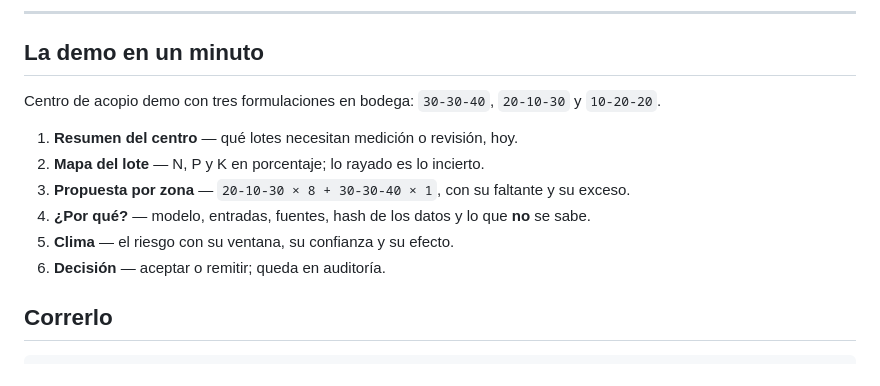
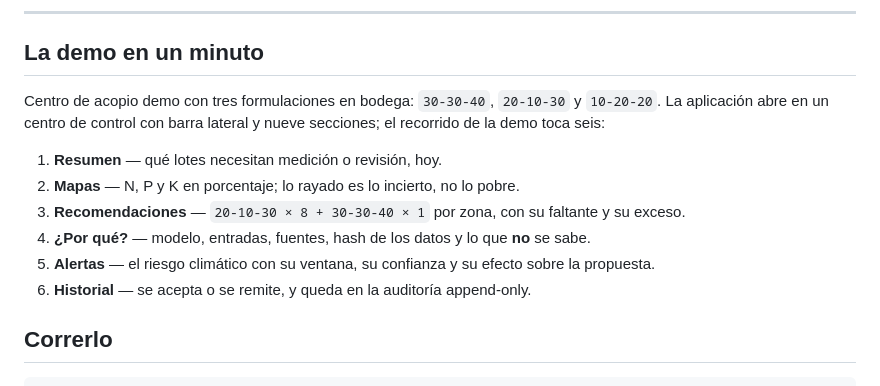
Before and after one commit to juandmg020407/hackathon-ColTechWeek, a Markdown page: README.md, the part around the change. Rendered like a GitHub page.

```diff
--- a/README.md
+++ b/README.md
@@ -162,16 +162,18 @@ es saber llamar a `.fit()`.
 ## La demo en un minuto
 
 Centro de acopio demo con tres formulaciones en bodega: `30-30-40`, `20-10-30` y
-`10-20-20`.
+`10-20-20`. La aplicación abre en un centro de control con barra lateral y nueve
+secciones; el recorrido de la demo toca seis:
 
-1. **Resumen del centro** — qué lotes necesitan medición o revisión, hoy.
-2. **Mapa del lote** — N, P y K en porcentaje; lo rayado es lo incierto.
-3. **Propuesta por zona** — `20-10-30 × 8 + 30-30-40 × 1`, con su faltante y su
-   exceso.
+1. **Resumen** — qué lotes necesitan medición o revisión, hoy.
+2. **Mapas** — N, P y K en porcentaje; lo rayado es lo incierto, no lo pobre.
+3. **Recomendaciones** — `20-10-30 × 8 + 30-30-40 × 1` por zona, con su faltante
+   y su exceso.
 4. **¿Por qué?** — modelo, entradas, fuentes, hash de los datos y lo que **no**
    se sabe.
-5. **Clima** — el riesgo con su ventana, su confianza y su efecto.
-6. **Decisión** — aceptar o remitir; queda en auditoría.
+5. **Alertas** — el riesgo climático con su ventana, su confianza y su efecto
+   sobre la propuesta.
+6. **Historial** — se acepta o se remite, y queda en la auditoría append-only.
 
 ## Correrlo
 
```
Also changed, not shown: TECNICO.md (+7 -8 lines), frontend/README.md (+18 -4 lines).
